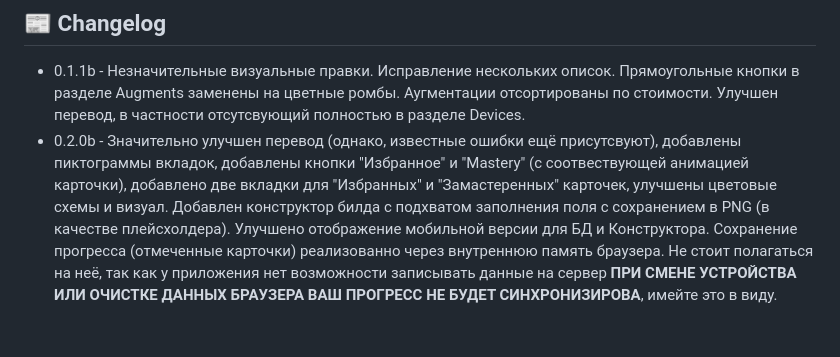
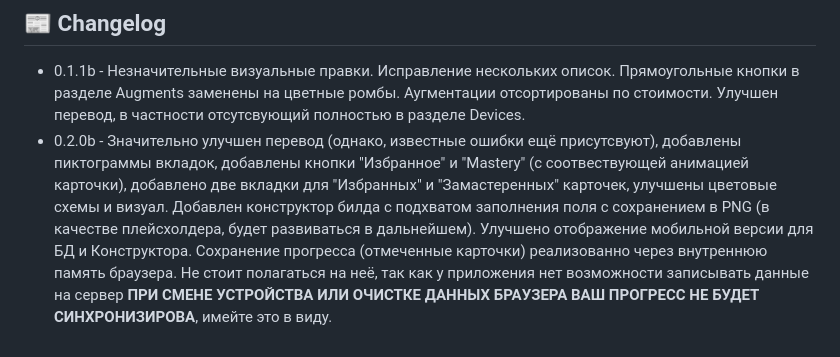
Before and after one commit to vakitzashi/ooa-database, a Markdown page: README.md, the part around the change. GitHub-like rendering.

```diff
--- a/README.md
+++ b/README.md
@@ -128,4 +128,4 @@ OOA_Guide/
 ## 📰 Changelog
 
 * 0.1.1b - Незначительные визуальные правки. Исправление нескольких описок. Прямоугольные кнопки в разделе Augments заменены на цветные ромбы. Аугментации отсортированы по стоимости. Улучшен перевод, в частности отсутсвующий полностью в разделе Devices.
-* 0.2.0b - Значительно улучшен перевод (однако, известные ошибки ещё присутсвуют), добавлены пиктограммы вкладок, добавлены кнопки "Избранное" и "Mastery" (с соотвествующей анимацией карточки), добавлено две вкладки для "Избранных" и "Замастеренных" карточек, улучшены цветовые схемы и визуал. Добавлен конструктор билда с подхватом заполнения поля с сохранением в PNG (в качестве плейсхолдера). Улучшено отображение мобильной версии для БД и Конструктора. Сохранение прогресса (отмеченные карточки) реализованно через внутреннюю память браузера. Не стоит полагаться на неё, так как у приложения нет возможности записывать данные на сервер **ПРИ СМЕНЕ УСТРОЙСТВА ИЛИ ОЧИСТКЕ ДАННЫХ БРАУЗЕРА ВАШ ПРОГРЕСС НЕ БУДЕТ СИНХРОНИЗИРОВА**, имейте это в виду.
+* 0.2.0b - Значительно улучшен перевод (однако, известные ошибки ещё присутсвуют), добавлены пиктограммы вкладок, добавлены кнопки "Избранное" и "Mastery" (с соотвествующей анимацией карточки), добавлено две вкладки для "Избранных" и "Замастеренных" карточек, улучшены цветовые схемы и визуал. Добавлен конструктор билда с подхватом заполнения поля с сохранением в PNG (в качестве плейсхолдера, будет развиваться в дальнейшем). Улучшено отображение мобильной версии для БД и Конструктора. Сохранение прогресса (отмеченные карточки) реализованно через внутреннюю память браузера. Не стоит полагаться на неё, так как у приложения нет возможности записывать данные на сервер **ПРИ СМЕНЕ УСТРОЙСТВА ИЛИ ОЧИСТКЕ ДАННЫХ БРАУЗЕРА ВАШ ПРОГРЕСС НЕ БУДЕТ СИНХРОНИЗИРОВА**, имейте это в виду.
```
